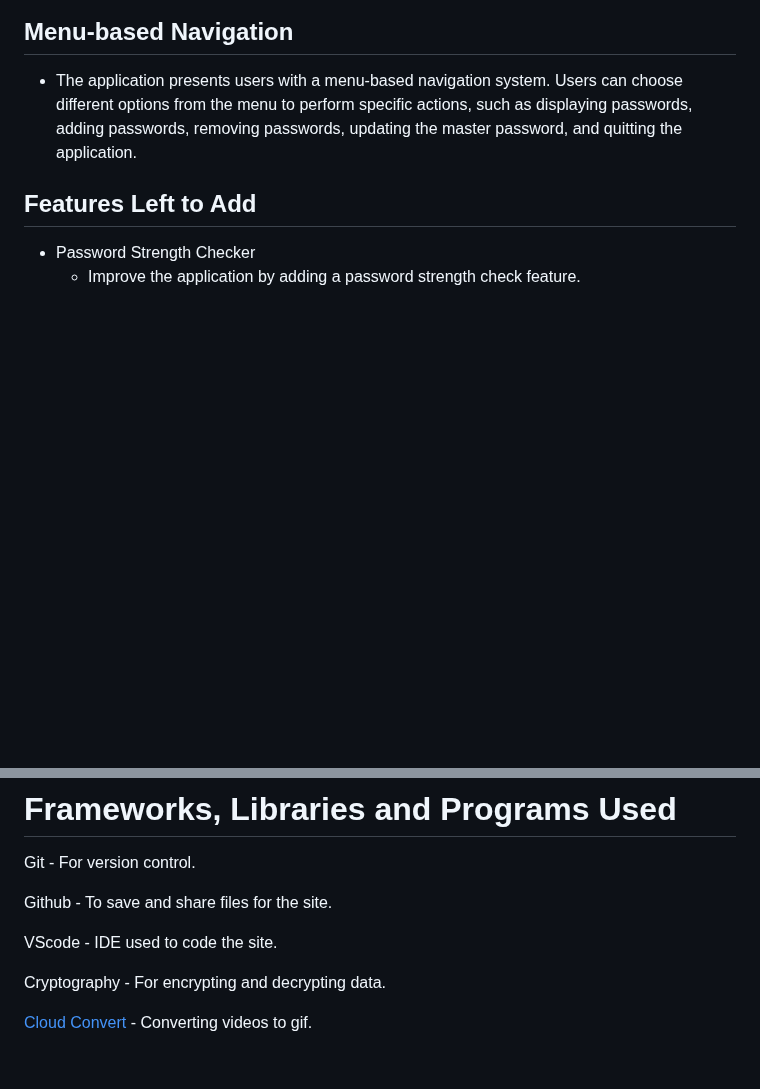
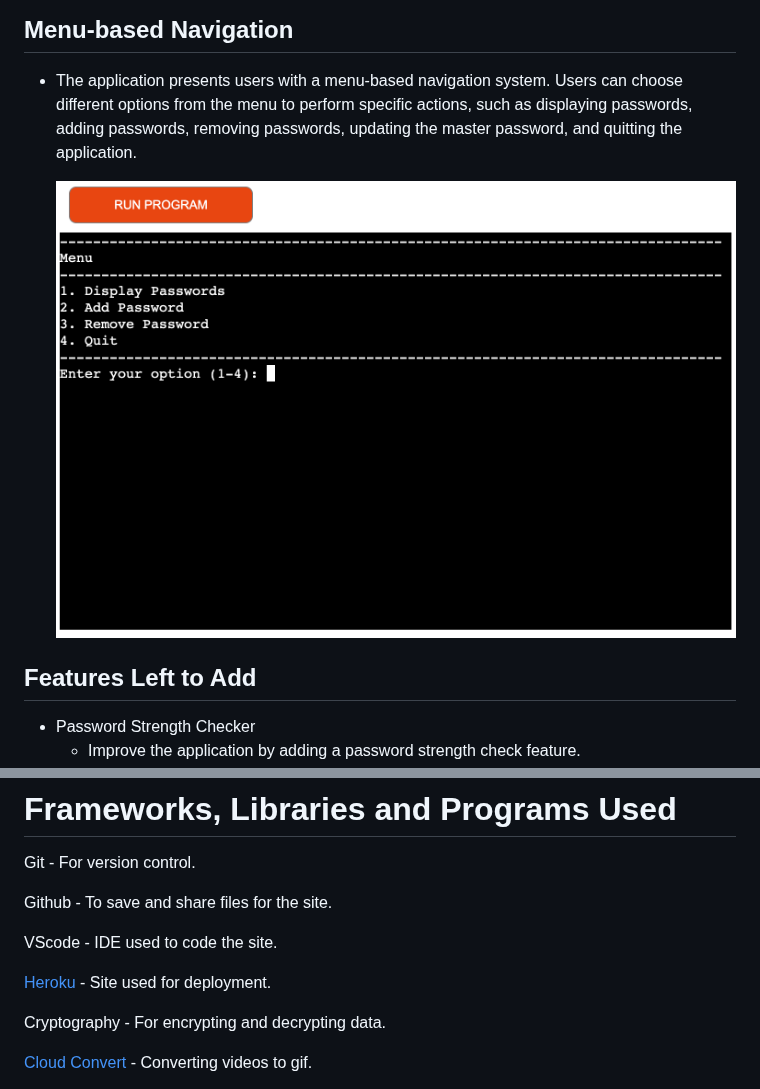
Before and after one commit to jflets/LockBox, a Markdown page: README.md, 2 parts joined by grey strips. GitHub-like rendering; blank space fills up the shorter version.

Commit message:
Add further content to features in README.md

```diff
--- a/README.md
+++ b/README.md
@@ -101,6 +101,8 @@ I also used termios and tty modules to manipulate the terminal so that I could d
 
 - The application presents users with a menu-based navigation system. Users can choose different options from the menu to perform specific actions, such as displaying passwords, adding passwords, removing passwords, updating the master password, and quitting the application.
 
+  ![Navigation menu](assets/images/navigation-menu.png)
+
 ## Features Left to Add
 
 - Password Strength Checker
@@ -121,6 +123,8 @@ Git - For version control.
 Github - To save and share files for the site.
 
 VScode - IDE used to code the site.
+
+[Heroku](https://heroku.com) - Site used for deployment.
 
 Cryptography - For encrypting and decrypting data.
 
```
